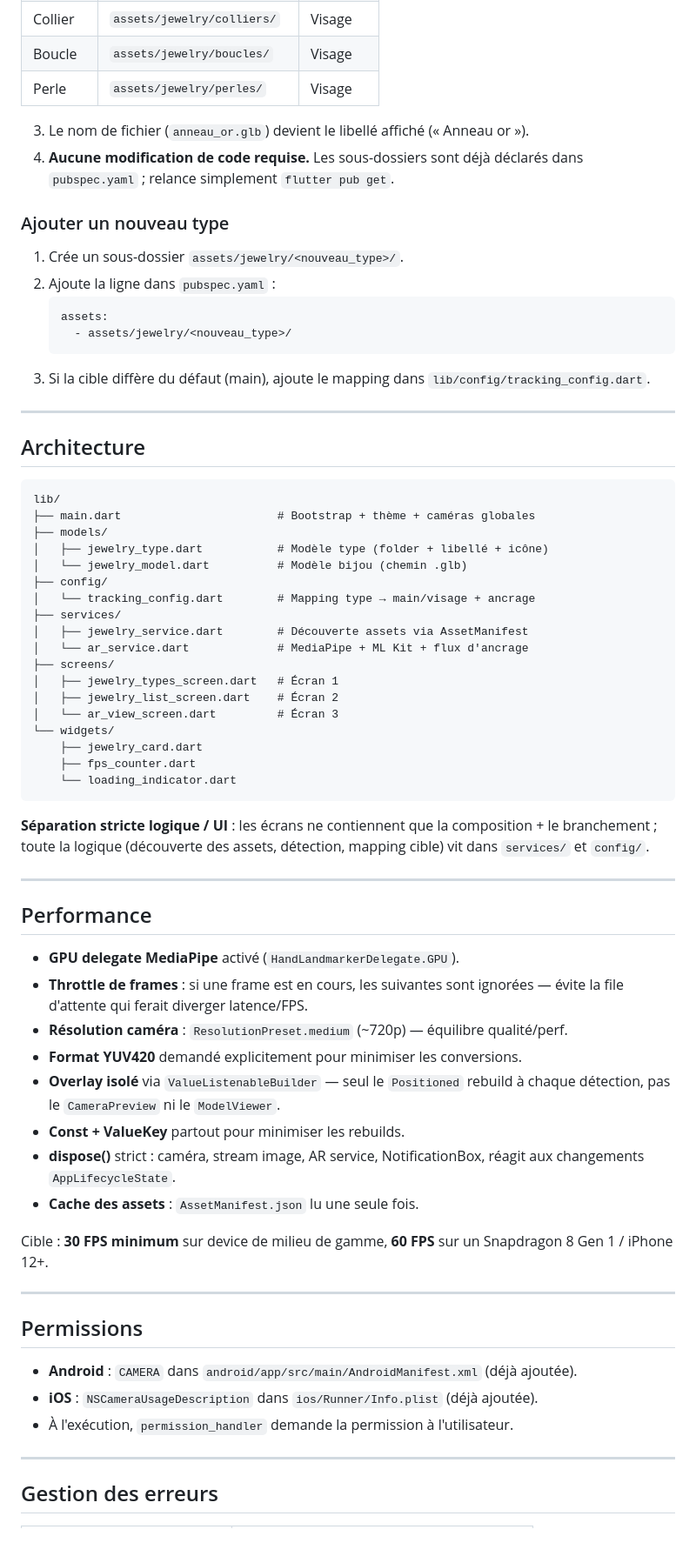
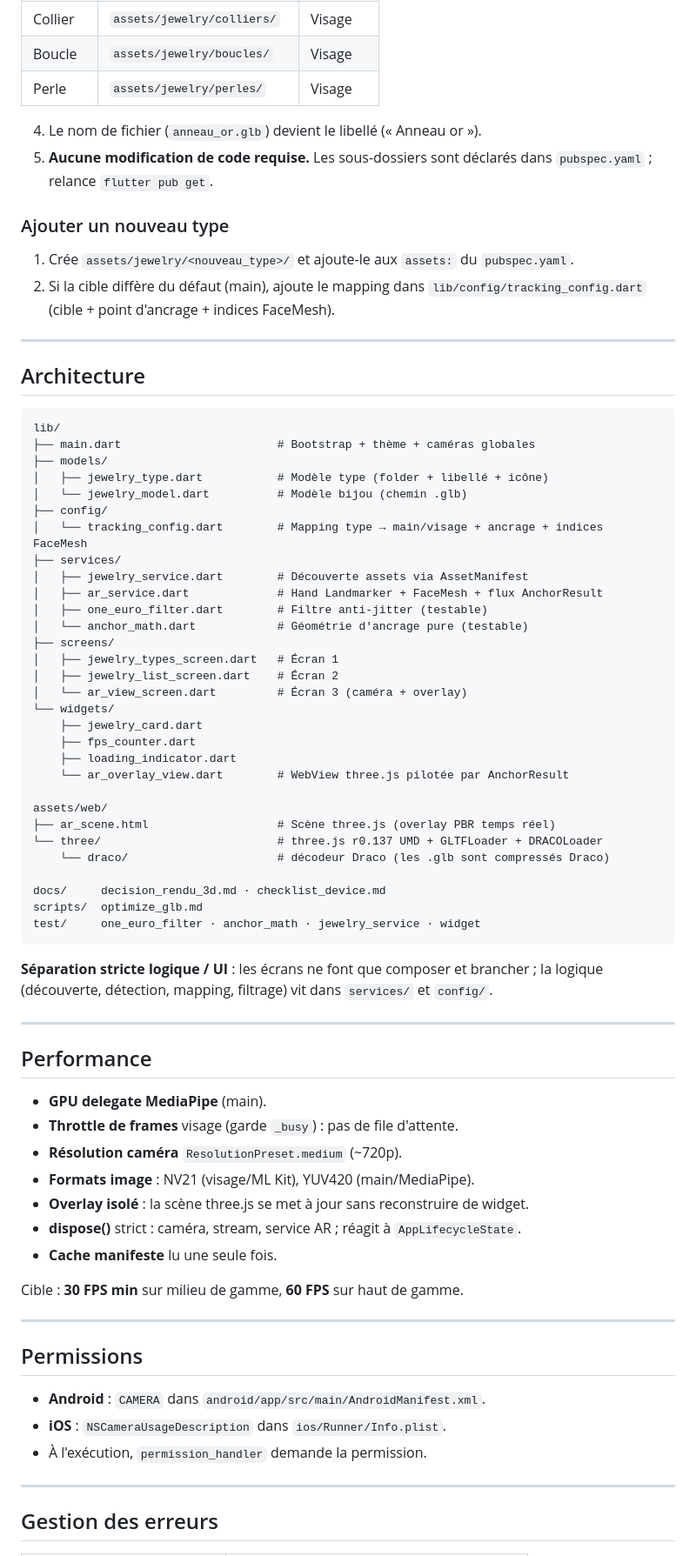
Before and after one commit to achrafmouassis/ar_jewelry_app, a Markdown page: README.md, the part around one of its changes. Shown at 87% size. Rendered like a GitHub page.

````diff
--- a/README.md
+++ b/README.md
@@ -48,21 +84,15 @@ Plateformes testées : Android 10+, iOS 13+.
 | Boucle    | `assets/jewelry/boucles/`     | Visage   |
 | Perle     | `assets/jewelry/perles/`      | Visage   |
 
-3. Le nom de fichier (`anneau_or.glb`) devient le libellé affiché
-   (« Anneau or »).
-4. **Aucune modification de code requise.** Les sous-dossiers sont déjà
-   déclarés dans `pubspec.yaml` ; relance simplement `flutter pub get`.
+4. Le nom de fichier (`anneau_or.glb`) devient le libellé (« Anneau or »).
+5. **Aucune modification de code requise.** Les sous-dossiers sont déclarés dans
+   `pubspec.yaml` ; relance `flutter pub get`.
 
 ### Ajouter un nouveau type
 
-1. Crée un sous-dossier `assets/jewelry/<nouveau_type>/`.
-2. Ajoute la ligne dans `pubspec.yaml` :
-   ```yaml
-   assets:
-     - assets/jewelry/<nouveau_type>/
-   ```
-3. Si la cible diffère du défaut (main), ajoute le mapping dans
-   `lib/config/tracking_config.dart`.
+1. Crée `assets/jewelry/<nouveau_type>/` et ajoute-le aux `assets:` du `pubspec.yaml`.
+2. Si la cible diffère du défaut (main), ajoute le mapping dans
+   `lib/config/tracking_config.dart` (cible + point d'ancrage + indices FaceMesh).
 
 ---
 
@@ -75,53 +105,57 @@ lib/
 │   ├── jewelry_type.dart           # Modèle type (folder + libellé + icône)
 │   └── jewelry_model.dart          # Modèle bijou (chemin .glb)
 ├── config/
-│   └── tracking_config.dart        # Mapping type → main/visage + ancrage
+│   └── tracking_config.dart        # Mapping type → main/visage + ancrage + indices FaceMesh
 ├── services/
 │   ├── jewelry_service.dart        # Découverte assets via AssetManifest
-│   └── ar_service.dart             # MediaPipe + ML Kit + flux d'ancrage
+│   ├── ar_service.dart             # Hand Landmarker + FaceMesh + flux AnchorResult
+│   ├── one_euro_filter.dart        # Filtre anti-jitter (testable)
+│   └── anchor_math.dart            # Géométrie d'ancrage pure (testable)
 ├── screens/
 │   ├── jewelry_types_screen.dart   # Écran 1
 │   ├── jewelry_list_screen.dart    # Écran 2
-│   └── ar_view_screen.dart         # Écran 3
+│   └── ar_view_screen.dart         # Écran 3 (caméra + overlay)
 └── widgets/
     ├── jewelry_card.dart
     ├── fps_counter.dart
-    └── loading_indicator.dart
+    ├── loading_indicator.dart
+    └── ar_overlay_view.dart        # WebView three.js pilotée par AnchorResult
+
+assets/web/
+├── ar_scene.html                   # Scène three.js (overlay PBR temps réel)
+└── three/                          # three.js r0.137 UMD + GLTFLoader + DRACOLoader
+    └── draco/                      # décodeur Draco (les .glb sont compressés Draco)
+
+docs/     decision_rendu_3d.md · checklist_device.md
+scripts/  optimize_glb.md
+test/     one_euro_filter · anchor_math · jewelry_service · widget
 ```
 
-**Séparation stricte logique / UI** : les écrans ne contiennent que la
-composition + le branchement ; toute la logique (découverte des assets,
-détection, mapping cible) vit dans `services/` et `config/`.
+**Séparation stricte logique / UI** : les écrans ne font que composer et
+brancher ; la logique (découverte, détection, mapping, filtrage) vit dans
+`services/` et `config/`.
 
 ---
 
 ## Performance
 
-- **GPU delegate MediaPipe** activé (`HandLandmarkerDelegate.GPU`).
-- **Throttle de frames** : si une frame est en cours, les suivantes sont
-  ignorées — évite la file d'attente qui ferait diverger latence/FPS.
-- **Résolution caméra** : `ResolutionPreset.medium` (~720p) — équilibre
-  qualité/perf.
-- **Format YUV420** demandé explicitement pour minimiser les conversions.
-- **Overlay isolé** via `ValueListenableBuilder` — seul le `Positioned`
-  rebuild à chaque détection, pas le `CameraPreview` ni le `ModelViewer`.
-- **Const + ValueKey** partout pour minimiser les rebuilds.
-- **dispose()** strict : caméra, stream image, AR service, NotificationBox,
-  réagit aux changements `AppLifecycleState`.
-- **Cache des assets** : `AssetManifest.json` lu une seule fois.
+- **GPU delegate MediaPipe** (main).
+- **Throttle de frames** visage (garde `_busy`) : pas de file d'attente.
+- **Résolution caméra** `ResolutionPreset.medium` (~720p).
+- **Formats image** : NV21 (visage/ML Kit), YUV420 (main/MediaPipe).
+- **Overlay isolé** : la scène three.js se met à jour sans reconstruire de widget.
+- **dispose()** strict : caméra, stream, service AR ; réagit à `AppLifecycleState`.
+- **Cache manifeste** lu une seule fois.
 
-Cible : **30 FPS minimum** sur device de milieu de gamme, **60 FPS** sur
-un Snapdragon 8 Gen 1 / iPhone 12+.
+Cible : **30 FPS min** sur milieu de gamme, **60 FPS** sur haut de gamme.
 
 ---
 
 ## Permissions
 
-- **Android** : `CAMERA` dans `android/app/src/main/AndroidManifest.xml`
-  (déjà ajoutée).
-- **iOS** : `NSCameraUsageDescription` dans `ios/Runner/Info.plist`
-  (déjà ajoutée).
-- À l'exécution, `permission_handler` demande la permission à l'utilisateur.
+- **Android** : `CAMERA` dans `android/app/src/main/AndroidManifest.xml`.
+- **iOS** : `NSCameraUsageDescription` dans `ios/Runner/Info.plist`.
+- À l'exécution, `permission_handler` demande la permission.
 
 ---
 
````
Also changed, not shown: other parts of README.md (+61 -23 lines).
